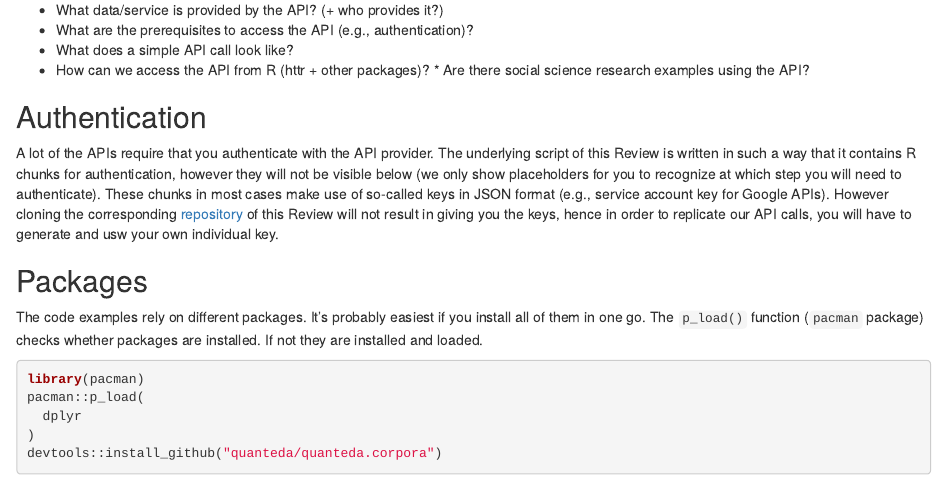
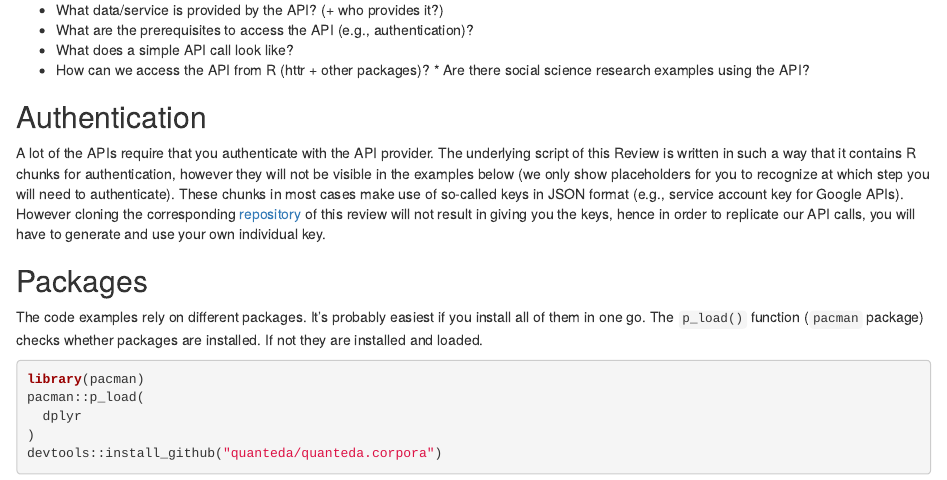
Before and after one commit to paulcbauer/apis_for_social_scientists_a_review, an R Markdown document (Chapter_1_Introduction.Rmd): the page in a window 1100 px wide, from 230 px down. Rendered offline with R 4.5, knitr and Pandoc, with nearby package versions.

Commit message:
edits introduction.

```diff
--- a/Chapter_1_Introduction.Rmd
+++ b/Chapter_1_Introduction.Rmd
@@ -10,7 +10,7 @@ Below we review different data- and service-APIs that may be useful to social sc
 * How can we access the API from R (httr + other packages)? * Are there social science research examples using the API?
 
 ## Authentication
-A lot of the APIs require that you authenticate with the API provider. The underlying script of this Review is written in such a way that it contains R chunks for authentication, however they will not be visible below (we only show placeholders for you to recognize at which step you will need to authenticate). These chunks in most cases make use of so-called keys in JSON format (e.g., service account key for Google APIs). However cloning the corresponding [repository]("https://github.com/paulcbauer/apis_for_social_scientists_a_review") of this Review will not result in giving you the keys, hence in order to replicate our API calls, you will have to generate and usw your own individual key.
+A lot of the APIs require that you authenticate with the API provider. The underlying script of this Review is written in such a way that it contains R chunks for authentication, however they will not be visible in the examples below (we only show placeholders for you to recognize at which step you will need to authenticate). These chunks in most cases make use of so-called keys in JSON format (e.g., service account key for Google APIs). However cloning the corresponding [repository]("https://github.com/paulcbauer/apis_for_social_scientists_a_review") of this review will not result in giving you the keys, hence in order to replicate our API calls, you will have to generate and use your own individual key.
 
 <!--As a consequence we can not make the corresponding [github repository public](https://github.com/paulcbauer/apis_for_social_scientists_a_review).-->
 
```
Also changed, not shown: index.html, index.pdf.
